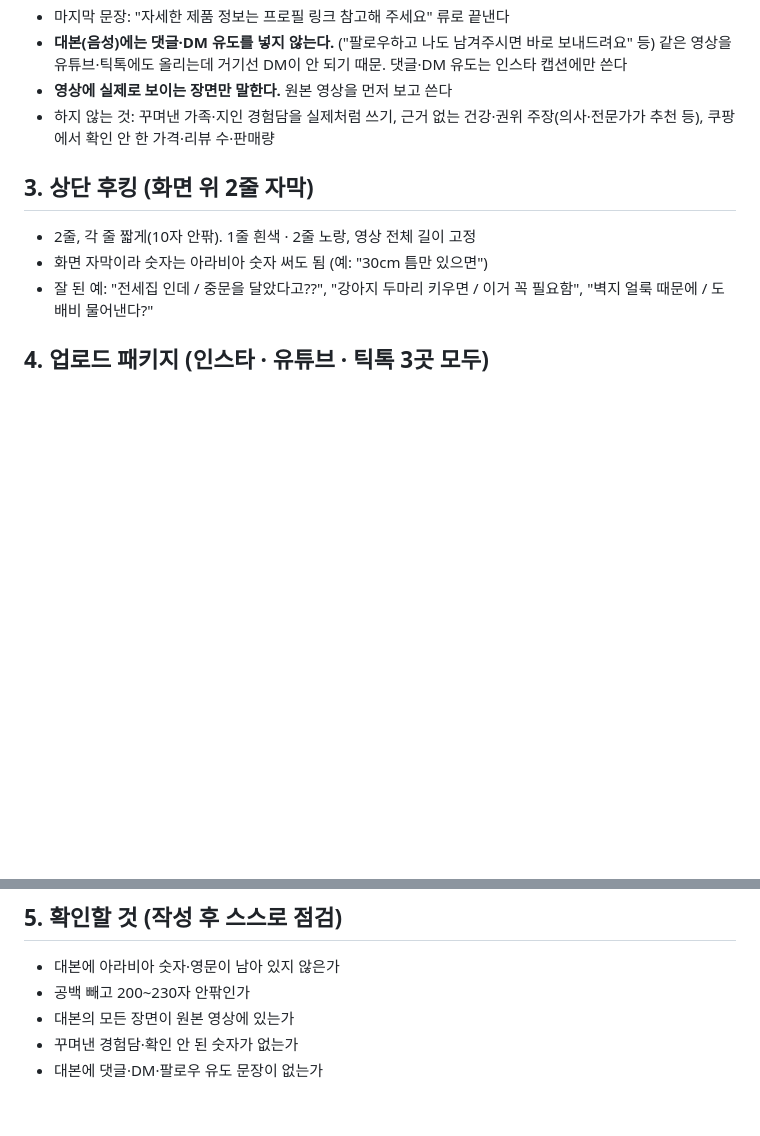
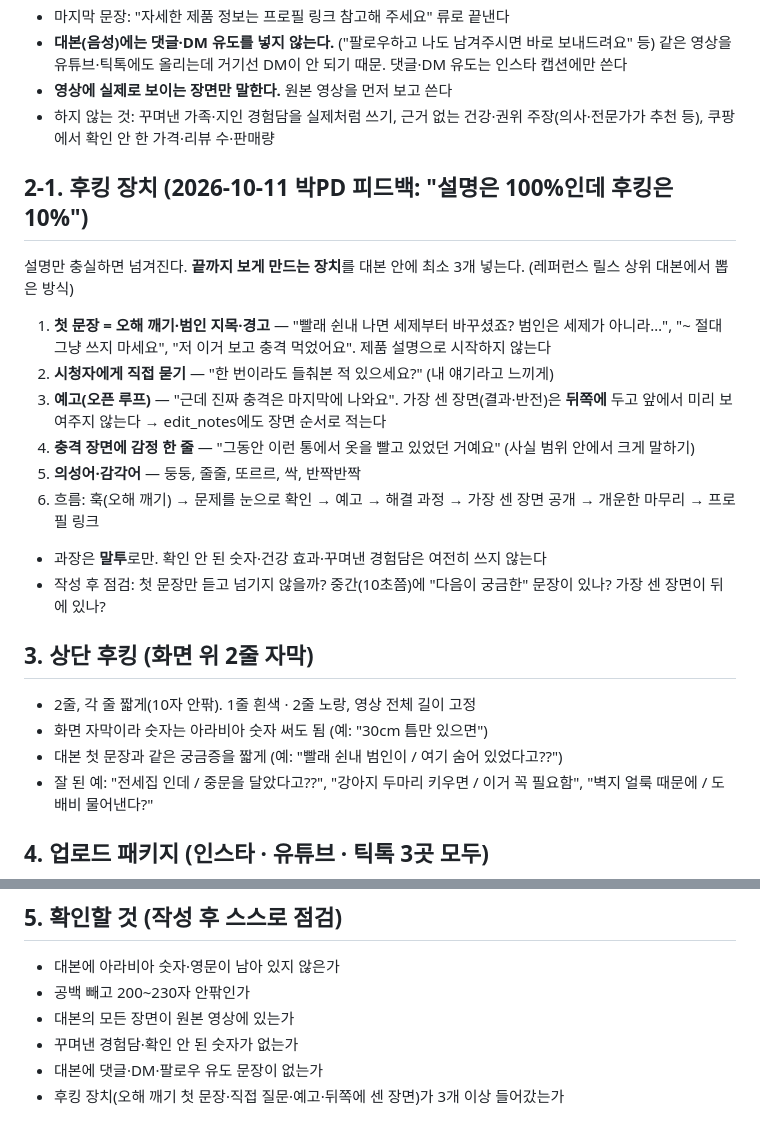
Before and after one commit to fitnessmizfit0005-sketch/shopping-shorts, a Markdown page: SCRIPT_RULES.md, 2 parts joined by grey strips. GitHub-like rendering; blank space fills up the shorter version.

Commit message:
대본 규칙: 후킹 장치 추가 (박PD 피드백)
Co-Authored-By: Claude Opus 5.5 <noreply@anthropic.com>
Claude-Session: https://claude.ai/code/session_01TWQKdhaPeVQL2W4V3jKp4a

```diff
--- a/SCRIPT_RULES.md
+++ b/SCRIPT_RULES.md
@@ -29,9 +29,21 @@
 - **영상에 실제로 보이는 장면만 말한다.** 원본 영상을 먼저 보고 쓴다
 - 하지 않는 것: 꾸며낸 가족·지인 경험담을 실제처럼 쓰기, 근거 없는 건강·권위 주장(의사·전문가가 추천 등), 쿠팡에서 확인 안 한 가격·리뷰 수·판매량
 
+## 2-1. 후킹 장치 (2026-10-11 박PD 피드백: "설명은 100%인데 후킹은 10%")
+설명만 충실하면 넘겨진다. **끝까지 보게 만드는 장치**를 대본 안에 최소 3개 넣는다. (레퍼런스 릴스 상위 대본에서 뽑은 방식)
+1. **첫 문장 = 오해 깨기·범인 지목·경고** — "빨래 쉰내 나면 세제부터 바꾸셨죠? 범인은 세제가 아니라…", "~ 절대 그냥 쓰지 마세요", "저 이거 보고 충격 먹었어요". 제품 설명으로 시작하지 않는다
+2. **시청자에게 직접 묻기** — "한 번이라도 들춰본 적 있으세요?" (내 얘기라고 느끼게)
+3. **예고(오픈 루프)** — "근데 진짜 충격은 마지막에 나와요". 가장 센 장면(결과·반전)은 **뒤쪽에** 두고 앞에서 미리 보여주지 않는다 → edit_notes에도 장면 순서로 적는다
+4. **충격 장면에 감정 한 줄** — "그동안 이런 통에서 옷을 빨고 있었던 거예요" (사실 범위 안에서 크게 말하기)
+5. **의성어·감각어** — 둥둥, 줄줄, 또르르, 싹, 반짝반짝
+6. 흐름: 훅(오해 깨기) → 문제를 눈으로 확인 → 예고 → 해결 과정 → 가장 센 장면 공개 → 개운한 마무리 → 프로필 링크
+- 과장은 **말투**로만. 확인 안 된 숫자·건강 효과·꾸며낸 경험담은 여전히 쓰지 않는다
+- 작성 후 점검: 첫 문장만 듣고 넘기지 않을까? 중간(10초쯤)에 "다음이 궁금한" 문장이 있나? 가장 센 장면이 뒤에 있나?
+
 ## 3. 상단 후킹 (화면 위 2줄 자막)
 - 2줄, 각 줄 짧게(10자 안팎). 1줄 흰색 · 2줄 노랑, 영상 전체 길이 고정
 - 화면 자막이라 숫자는 아라비아 숫자 써도 됨 (예: "30cm 틈만 있으면")
+- 대본 첫 문장과 같은 궁금증을 짧게 (예: "빨래 쉰내 범인이 / 여기 숨어 있었다고??")
 - 잘 된 예: "전세집 인데 / 중문을 달았다고??", "강아지 두마리 키우면 / 이거 꼭 필요함", "벽지 얼룩 때문에 / 도배비 물어낸다?"
 
 ## 4. 업로드 패키지 (인스타 · 유튜브 · 틱톡 3곳 모두)
@@ -57,3 +69,4 @@
 - 대본의 모든 장면이 원본 영상에 있는가
 - 꾸며낸 경험담·확인 안 된 숫자가 없는가
 - 대본에 댓글·DM·팔로우 유도 문장이 없는가
+- 후킹 장치(오해 깨기 첫 문장·직접 질문·예고·뒤쪽에 센 장면)가 3개 이상 들어갔는가
```
